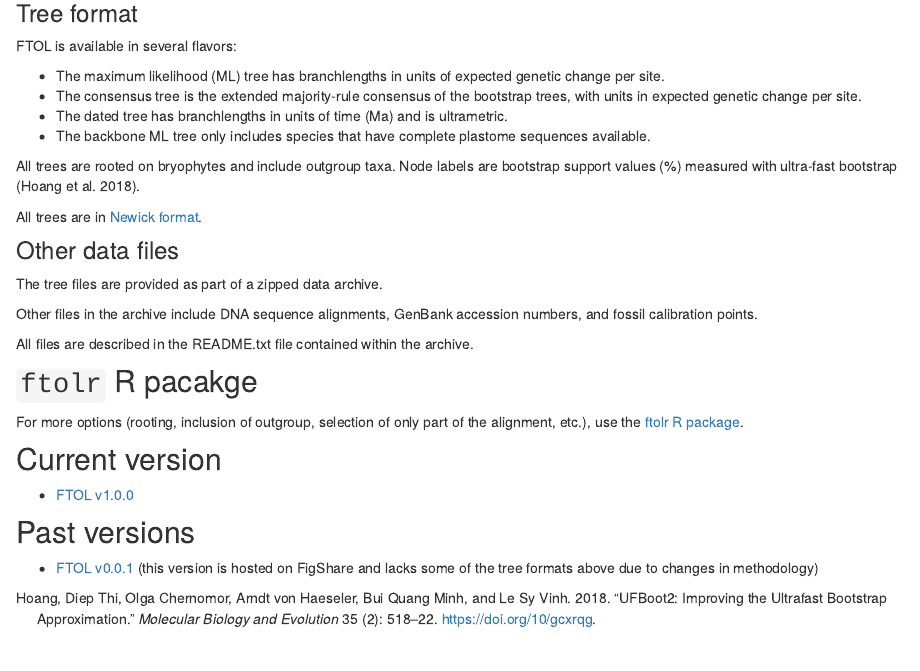
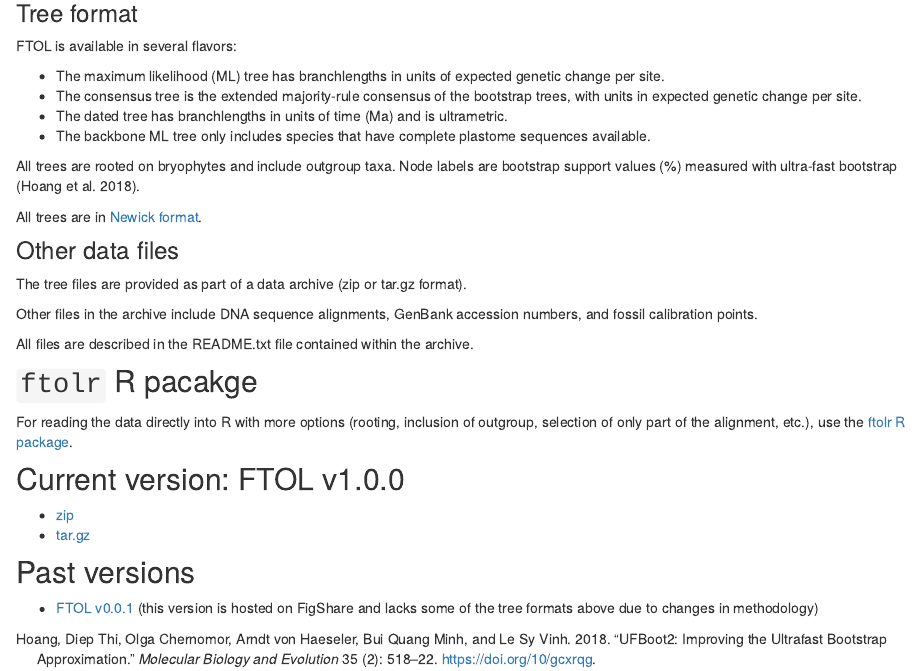
Before and after one commit to fernphy/fernphy.github.io, an R Markdown document (downloads.Rmd): the page in a window 1100 px wide, from 180 px down. Rendered offline with R 4.5, knitr and Pandoc, with nearby package versions; drawn as R Markdown's standard HTML page in place of the format the file asks for.

Commit message:
Update downloads
Use tagged github version of data for links

```diff
--- a/downloads.Rmd
+++ b/downloads.Rmd
@@ -26,7 +26,7 @@ All trees are in [Newick format](https://en.wikipedia.org/wiki/Newick_format).
 
 ### Other data files
 
-The tree files are provided as part of a zipped data archive.
+The tree files are provided as part of a data archive (zip or tar.gz format).
 
 Other files in the archive include DNA sequence alignments, GenBank accession numbers, and fossil calibration points.
 
@@ -34,11 +34,12 @@ All files are described in the README.txt file contained within the archive.
 
 ## `ftolr` R pacakge
 
-For more options (rooting, inclusion of outgroup, selection of only part of the alignment, etc.), use the [ftolr R package](https://github.com/fernphy/ftolr).
+For reading the data directly into R with more options (rooting, inclusion of outgroup, selection of only part of the alignment, etc.), use the [ftolr R package](https://github.com/fernphy/ftolr).
 
-## Current version
+## Current version: FTOL v1.0.0
 
-- [FTOL v1.0.0](https://github.com/fernphy/ftolr/blob/eb04bfd12677eca982707226b4c7a82ecafa0584/data-raw/ftol.zip)
+- [zip](https://github.com/fernphy/ftol_data/archive/refs/tags/v1.0.0.zip)
+- [tar.gz](https://github.com/fernphy/ftol_data/archive/refs/tags/v1.0.0.tar.gz)
 
 ## Past versions
 
```
